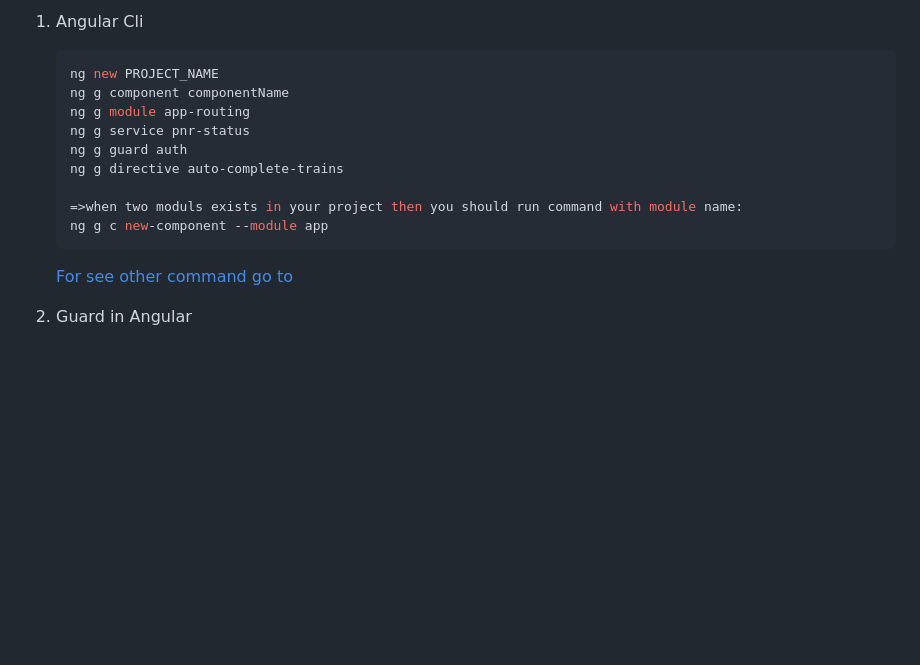
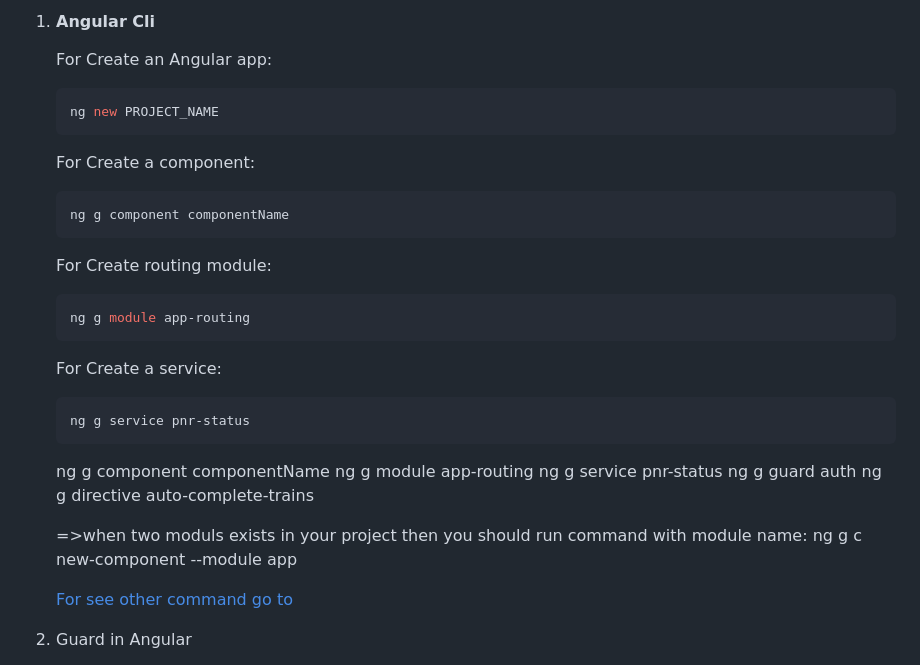
Before and after one commit to harshbaba/js-weird-lang, a Markdown page: interview-prepration/angular/angular-content.md, the part around the change. Rendered like a GitHub page; blank space fills up the shorter version.

Commit message:
format angular content

````diff
--- a/interview-prepration/angular/angular-content.md
+++ b/interview-prepration/angular/angular-content.md
@@ -1,6 +1,20 @@
-1. Angular Cli
+1. #### Angular Cli
+    For Create an Angular app:
     ```JavaScript
     ng new PROJECT_NAME
+    ```
+    For Create a component:
+    ```JavaScript
+    ng g component componentName
+    ```
+    For Create routing module:
+    ```JavaScript
+    ng g module app-routing
+    ```
+    For Create a service:
+    ```JavaScript
+    ng g service pnr-status
+    ```
     ng g component componentName
     ng g module app-routing
     ng g service pnr-status
@@ -9,7 +23,7 @@
 
     =>when two moduls exists in your project then you should run command with module name:
     ng g c new-component --module app
-    ```
+
 
     [For see other command go to](https://www.npmjs.com/package/angular-cli)
 
````
